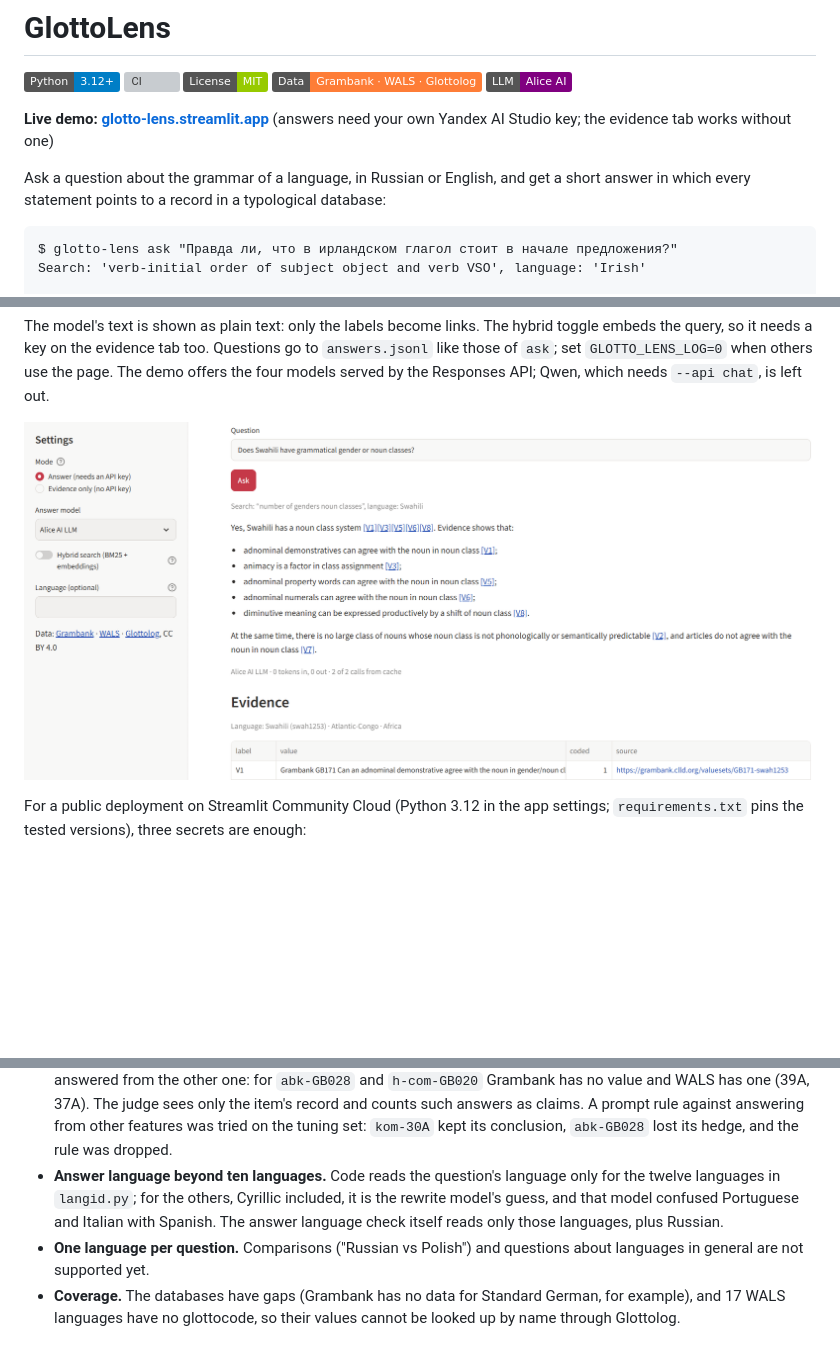
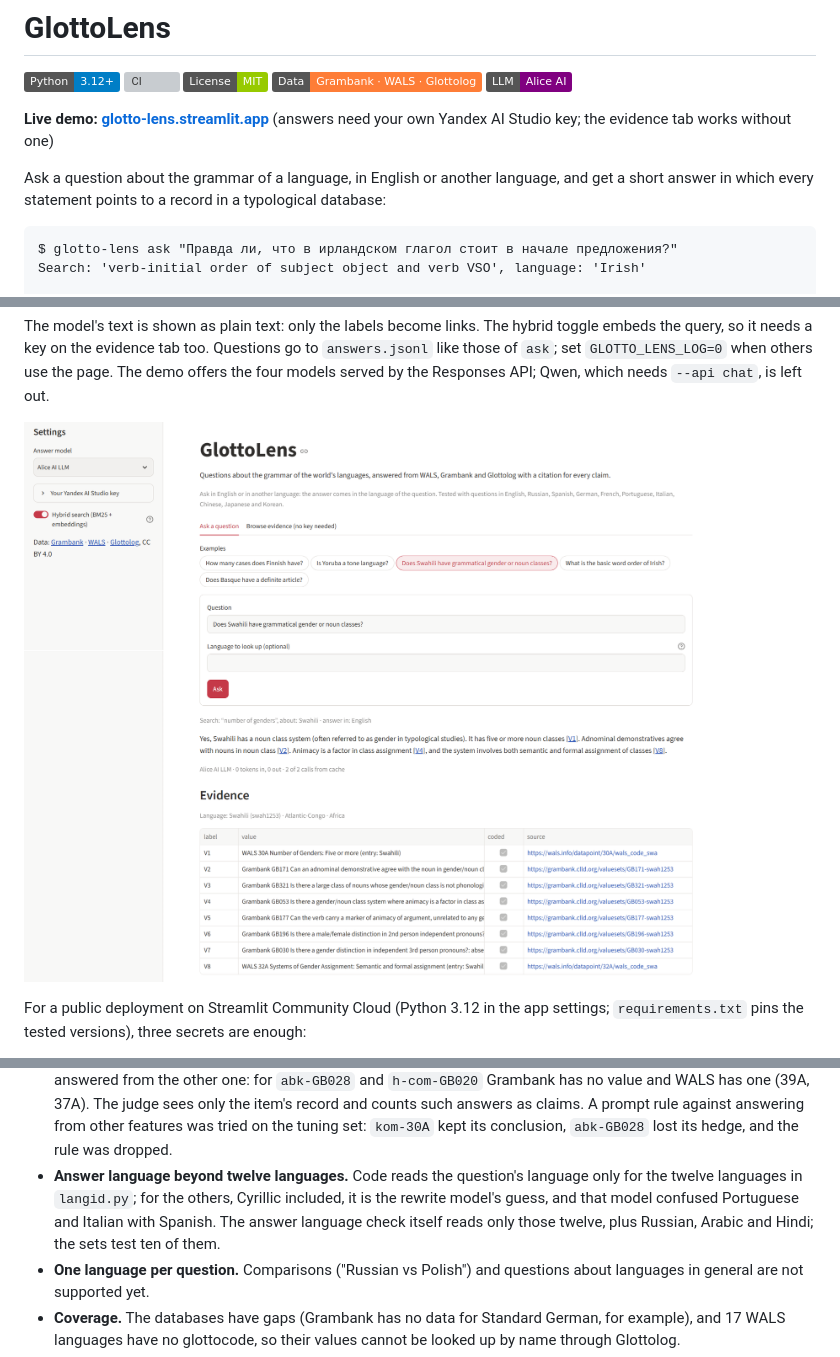
Before and after one commit to IlyaShaposhnikov/glotto-lens, a Markdown page: README.md, 3 parts joined by grey strips. Drawn GitHub-style; pictures changed too: docs/demo.png; badges without logos; blank space fills up the shorter version; grey boxes are pictures that could not be loaded.

````diff
--- a/README.md
+++ b/README.md
@@ -10,8 +10,8 @@
 
 **Live demo: [glotto-lens.streamlit.app](https://glotto-lens.streamlit.app/)** (answers need your own Yandex AI Studio key; the evidence tab works without one)
 
-Ask a question about the grammar of a language, in Russian or English, and get a short
-answer in which every statement points to a record in a typological database:
+Ask a question about the grammar of a language, in English or another language, and get a
+short answer in which every statement points to a record in a typological database:
 
 ```text
 $ glotto-lens ask "Правда ли, что в ирландском глагол стоит в начале предложения?"
@@ -426,10 +428,11 @@ What the numbers say:
   and counts such answers as claims. A prompt rule against answering from other features
   was tried on the tuning set: `kom-30A` kept its conclusion, `abk-GB028` lost its hedge,
   and the rule was dropped.
-- **Answer language beyond ten languages.** Code reads the question's language only for the
+- **Answer language beyond twelve languages.** Code reads the question's language only for the
   twelve languages in `langid.py`; for the others, Cyrillic included, it is the rewrite
   model's guess, and that model confused Portuguese and Italian with Spanish. The answer
-  language check itself reads only those languages, plus Russian.
+  language check itself reads only those twelve, plus Russian, Arabic and Hindi; the sets
+  test ten of them.
 - **One language per question.** Comparisons ("Russian vs Polish") and questions about
   languages in general are not supported yet.
 - **Coverage.** The databases have gaps (Grambank has no data for Standard German, for
````
Also changed, not shown: other parts of README.md (+3 -1 lines), README.ru.md (+9 -5 lines), 2 other files.
